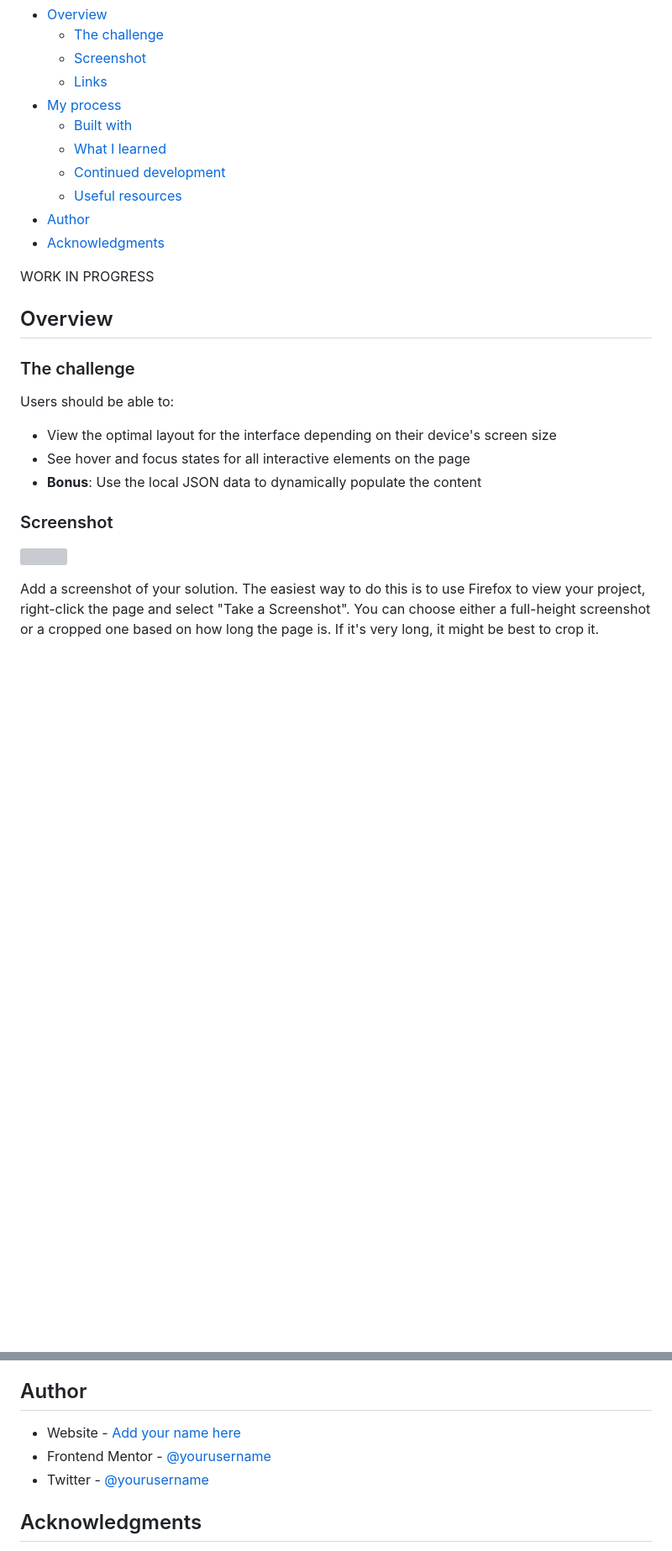
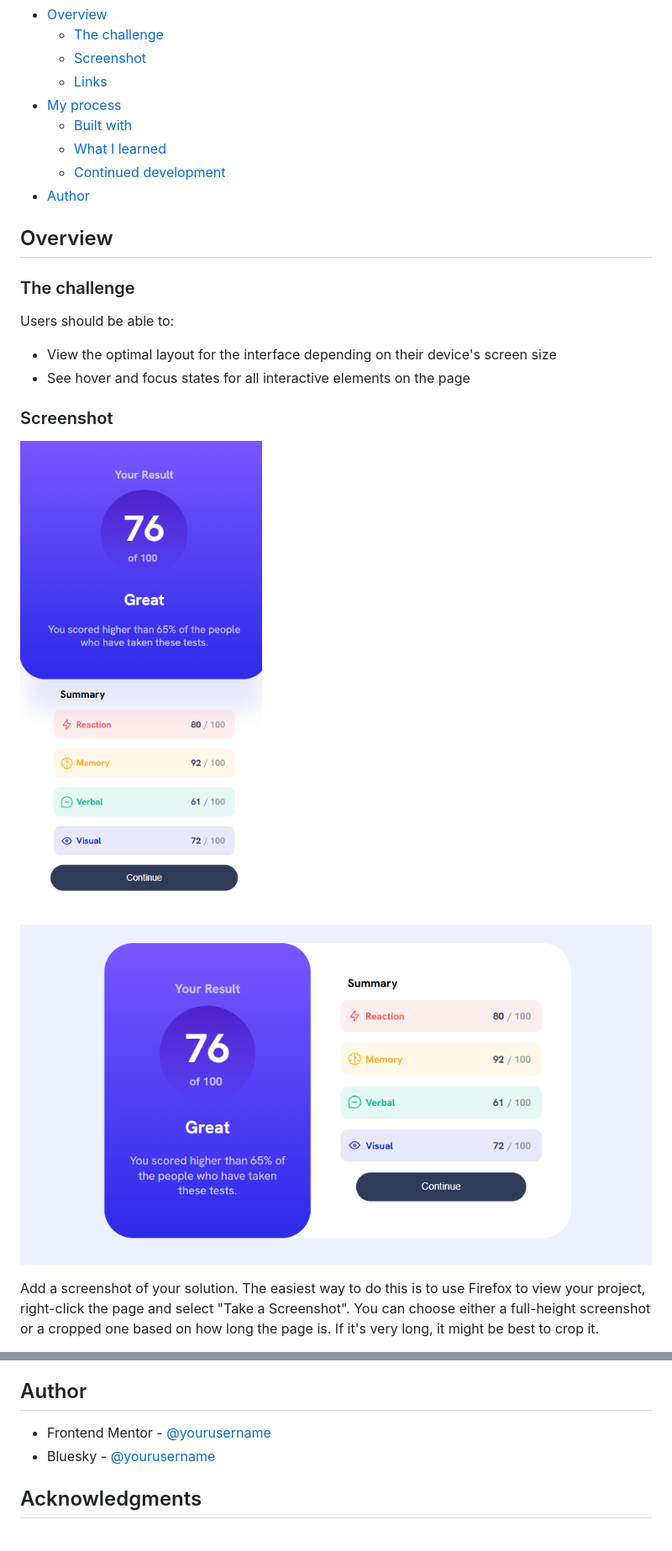
Before and after one commit to RoxySash/Results-Summary-Component-Main, a Markdown page: README.md, 2 parts joined by grey strips. Shown: that part at 84% size. Drawn GitHub-style; pictures changed too: assets/images/Screenshot Desktop Version.png (added), assets/images/Screenshot Mobile Version.png (added); blank space fills up the shorter version; grey boxes are pictures that could not be loaded.

Commit message:
added screenshots

```diff
--- a/README.md
+++ b/README.md
@@ -12,11 +12,9 @@ This is a solution to the [Results summary component challenge on Frontend Mento
   - [Built with](#built-with)
   - [What I learned](#what-i-learned)
   - [Continued development](#continued-development)
-  - [Useful resources](#useful-resources)
 - [Author](#author)
-- [Acknowledgments](#acknowledgments)
 
-WORK IN PROGRESS
+
 
 ## Overview
 
@@ -26,11 +24,14 @@ Users should be able to:
 
 - View the optimal layout for the interface depending on their device's screen size
 - See hover and focus states for all interactive elements on the page
-- **Bonus**: Use the local JSON data to dynamically populate the content
+
 
 ### Screenshot
 
-![](./screenshot.jpg)
+![Screenshot of Mobile Version](/assets/images/Screenshot%20Mobile%20Version.png)
+
+
+![Screenshot of Desktop Version](/assets/images/Screenshot%20Desktop%20Version.png)
 
 Add a screenshot of your solution. The easiest way to do this is to use Firefox to view your project, right-click the page and select "Take a Screenshot". You can choose either a full-height screenshot or a cropped one based on how long the page is. If it's very long, it might be best to crop it.
 
@@ -89,9 +90,8 @@ Use this section to outline areas that you want to continue focusing on in futur
 
 ## Author
 
-- Website - [Add your name here](https://www.your-site.com)
 - Frontend Mentor - [@yourusername](https://www.frontendmentor.io/profile/yourusername)
-- Twitter - [@yourusername](https://www.twitter.com/yourusername)
+- Bluesky - [@yourusername](https://www.twitter.com/yourusername)
 
 
 ## Acknowledgments
```
